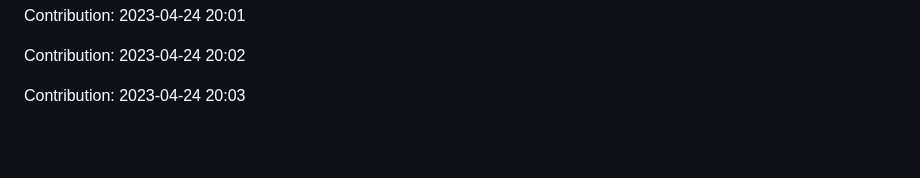
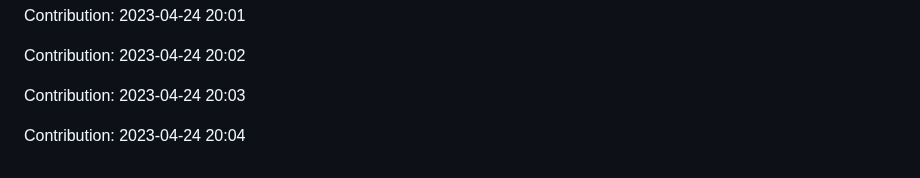
Before and after one commit to enbtram/Fitness-App, a Markdown page: README.md, the part around the change. GitHub-like rendering; blank space fills up the shorter version.

Commit message:
"Contribution: 2023-04-24 20:04"

```diff
--- a/README.md
+++ b/README.md
@@ -223,3 +223,5 @@ Contribution: 2023-04-24 20:01
 Contribution: 2023-04-24 20:02
 
 Contribution: 2023-04-24 20:03
+
+Contribution: 2023-04-24 20:04
```
